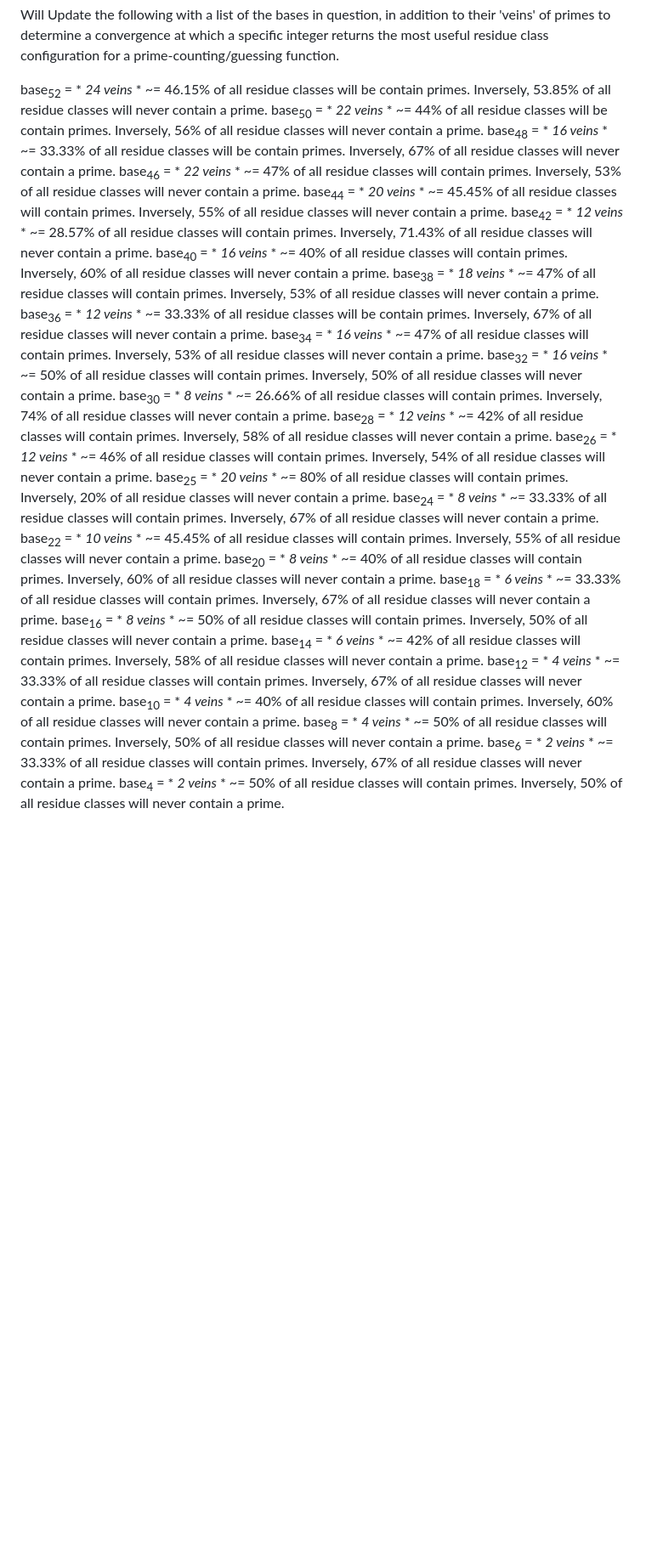
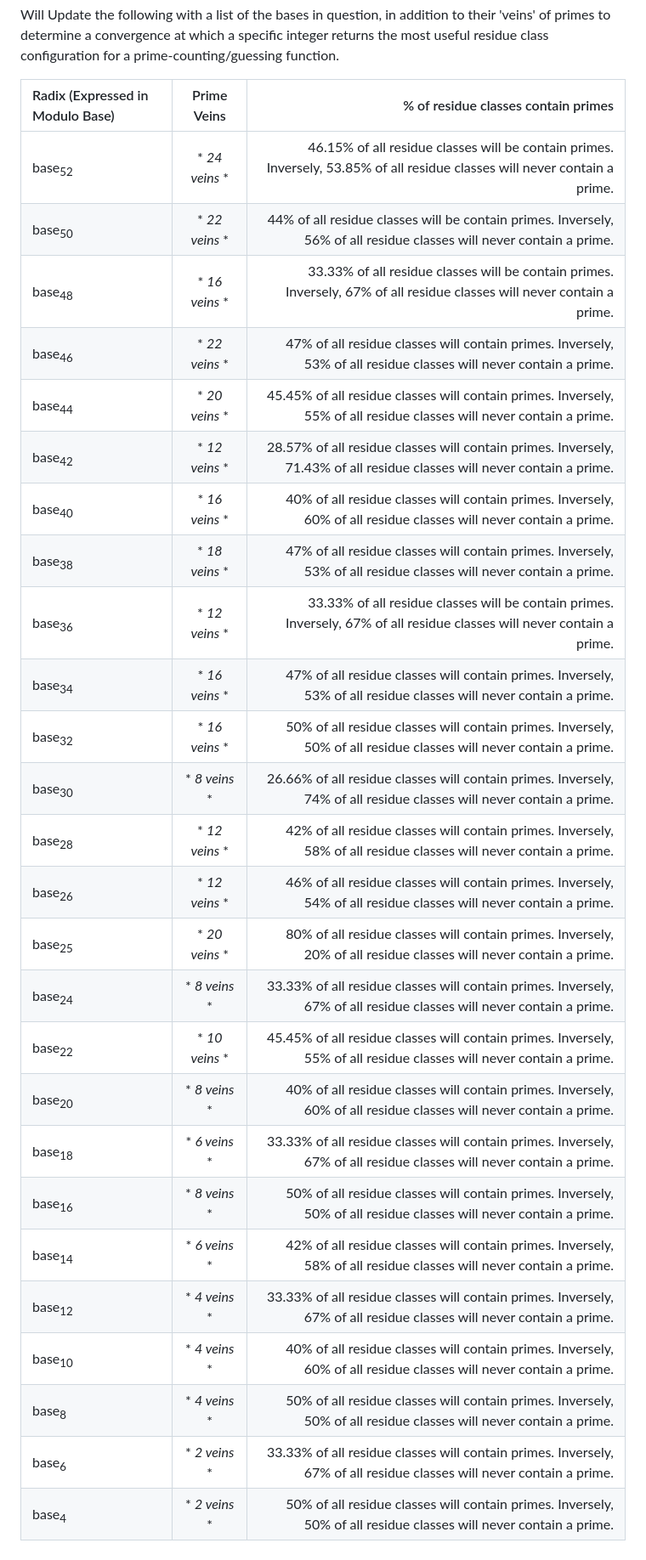
Before and after one commit to hord-brayden/MathCurio, a Markdown page: RadixCheck/README.md, the part around the change. Shown at 85% size. GitHub-like rendering; blank space fills up the shorter version.

```diff
--- a/RadixCheck/README.md
+++ b/RadixCheck/README.md
@@ -7,31 +7,31 @@
 
 Will Update the following with a list of the bases in question, in addition to their 'veins' of primes to determine a convergence at which a specific integer returns the most useful residue class configuration for a prime-counting/guessing function.
 
-
-
-  base<sub>52</sub> = * *24 veins* * ~= 46.15% of all residue classes will be contain primes. Inversely, 53.85% of all residue classes will never contain a prime.
-  base<sub>50</sub> = * *22 veins* * ~= 44% of all residue classes will be contain primes. Inversely, 56% of all residue classes will never contain a prime.
-  base<sub>48</sub> = * *16 veins* * ~= 33.33% of all residue classes will be contain primes. Inversely, 67% of all residue classes will never contain a prime.
-  base<sub>46</sub> = * *22 veins* * ~= 47% of all residue classes will contain primes.  Inversely, 53% of all residue classes will never contain a prime.
-  base<sub>44</sub> = * *20 veins* * ~= 45.45% of all residue classes will contain primes.  Inversely, 55% of all residue classes will never contain a prime.
-  base<sub>42</sub> = * *12 veins* * ~= 28.57% of all residue classes will contain primes.  Inversely, 71.43% of all residue classes will never contain a prime.
-  base<sub>40</sub> = * *16 veins* * ~= 40% of all residue classes will contain primes.  Inversely, 60% of all residue classes will never contain a prime.
-  base<sub>38</sub> = * *18 veins* * ~= 47% of all residue classes will contain primes.  Inversely, 53% of all residue classes will never contain a prime.
-  base<sub>36</sub> = * *12 veins* * ~= 33.33% of all residue classes will be contain primes. Inversely, 67% of all residue classes will never contain a prime.
-  base<sub>34</sub> = * *16 veins* * ~= 47% of all residue classes will contain primes.  Inversely, 53% of all residue classes will never contain a prime.
-  base<sub>32</sub> = * *16 veins* * ~= 50% of all residue classes will contain primes.  Inversely, 50% of all residue classes will never contain a prime.
-  base<sub>30</sub> = * *8 veins* * ~= 26.66% of all residue classes will contain primes.  Inversely, 74% of all residue classes will never contain a prime.
-  base<sub>28</sub> = * *12 veins* * ~= 42% of all residue classes will contain primes.  Inversely, 58% of all residue classes will never contain a prime.
-  base<sub>26</sub> = * *12 veins* * ~= 46% of all residue classes will contain primes.  Inversely, 54% of all residue classes will never contain a prime.
-  base<sub>25</sub> = * *20 veins* * ~= 80% of all residue classes will contain primes.  Inversely, 20% of all residue classes will never contain a prime.
-  base<sub>24</sub> = * *8 veins* * ~= 33.33% of all residue classes will contain primes.  Inversely, 67% of all residue classes will never contain a prime.
-  base<sub>22</sub> = * *10 veins* * ~= 45.45% of all residue classes will contain primes.  Inversely, 55% of all residue classes will never contain a prime.
-  base<sub>20</sub> = * *8 veins* * ~= 40% of all residue classes will contain primes.  Inversely, 60% of all residue classes will never contain a prime.
-  base<sub>18</sub> = * *6 veins* * ~= 33.33% of all residue classes will contain primes.  Inversely, 67% of all residue classes will never contain a prime.
-  base<sub>16</sub> = * *8 veins* * ~= 50% of all residue classes will contain primes.  Inversely, 50% of all residue classes will never contain a prime.
-  base<sub>14</sub> = * *6 veins* * ~= 42% of all residue classes will contain primes.  Inversely, 58% of all residue classes will never contain a prime.
-  base<sub>12</sub> = * *4 veins* * ~= 33.33% of all residue classes will contain primes.  Inversely, 67% of all residue classes will never contain a prime.
-  base<sub>10</sub> = * *4 veins* * ~= 40% of all residue classes will contain primes.  Inversely, 60% of all residue classes will never contain a prime.
-  base<sub>8</sub> = * *4 veins* * ~= 50% of all residue classes will contain primes.  Inversely, 50% of all residue classes will never contain a prime.
-  base<sub>6</sub> = * *2 veins* * ~= 33.33% of all residue classes will contain primes.  Inversely, 67% of all residue classes will never contain a prime.
-  base<sub>4</sub> = * *2 veins* * ~= 50% of all residue classes will contain primes.  Inversely, 50% of all residue classes will never contain a prime.
+| Radix (Expressed in Modulo Base) | Prime Veins | % of residue classes contain primes |
+| :--- | :---: | ---: |
+| base<sub>52</sub> | * *24 veins* * | 46.15% of all residue classes will be contain primes. Inversely, 53.85% of all residue classes will never contain a prime.|
+| base<sub>50</sub> | * *22 veins* * | 44% of all residue classes will be contain primes. Inversely, 56% of all residue classes will never contain a prime.|
+| base<sub>48</sub> | * *16 veins* * | 33.33% of all residue classes will be contain primes. Inversely, 67% of all residue classes will never contain a prime.|
+| base<sub>46</sub> | * *22 veins* * | 47% of all residue classes will contain primes.  Inversely, 53% of all residue classes will never contain a prime.|
+| base<sub>44</sub> | * *20 veins* * | 45.45% of all residue classes will contain primes.  Inversely, 55% of all residue classes will never contain a prime.|
+| base<sub>42</sub> | * *12 veins* * | 28.57% of all residue classes will contain primes.  Inversely, 71.43% of all residue classes will never contain a prime.|
+| base<sub>40</sub> | * *16 veins* * | 40% of all residue classes will contain primes.  Inversely, 60% of all residue classes will never contain a prime.|
+| base<sub>38</sub> | * *18 veins* * | 47% of all residue classes will contain primes.  Inversely, 53% of all residue classes will never contain a prime.|
+| base<sub>36</sub> | * *12 veins* * | 33.33% of all residue classes will be contain primes. Inversely, 67% of all residue classes will never contain a prime.|
+| base<sub>34</sub> | * *16 veins* * | 47% of all residue classes will contain primes.  Inversely, 53% of all residue classes will never contain a prime.|
+| base<sub>32</sub> | * *16 veins* * | 50% of all residue classes will contain primes.  Inversely, 50% of all residue classes will never contain a prime.|
+| base<sub>30</sub> | * *8 veins* * | 26.66% of all residue classes will contain primes.  Inversely, 74% of all residue classes will never contain a prime.|
+| base<sub>28</sub> | * *12 veins* * | 42% of all residue classes will contain primes.  Inversely, 58% of all residue classes will never contain a prime.|
+| base<sub>26</sub> | * *12 veins* * | 46% of all residue classes will contain primes.  Inversely, 54% of all residue classes will never contain a prime.|
+| base<sub>25</sub> | * *20 veins* * | 80% of all residue classes will contain primes.  Inversely, 20% of all residue classes will never contain a prime.|
+| base<sub>24</sub> | * *8 veins* * | 33.33% of all residue classes will contain primes.  Inversely, 67% of all residue classes will never contain a prime.|
+| base<sub>22</sub> | * *10 veins* * | 45.45% of all residue classes will contain primes.  Inversely, 55% of all residue classes will never contain a prime.|
+| base<sub>20</sub> | * *8 veins* * | 40% of all residue classes will contain primes.  Inversely, 60% of all residue classes will never contain a prime.|
+| base<sub>18</sub> | * *6 veins* * | 33.33% of all residue classes will contain primes.  Inversely, 67% of all residue classes will never contain a prime.|
+| base<sub>16</sub> | * *8 veins* * | 50% of all residue classes will contain primes.  Inversely, 50% of all residue classes will never contain a prime.|
+| base<sub>14</sub> | * *6 veins* * | 42% of all residue classes will contain primes.  Inversely, 58% of all residue classes will never contain a prime.|
+| base<sub>12</sub> | * *4 veins* * | 33.33% of all residue classes will contain primes.  Inversely, 67% of all residue classes will never contain a prime.|
+| base<sub>10</sub> | * *4 veins* * | 40% of all residue classes will contain primes.  Inversely, 60% of all residue classes will never contain a prime.|
+| base<sub>8</sub> | * *4 veins* * | 50% of all residue classes will contain primes.  Inversely, 50% of all residue classes will never contain a prime.|
+| base<sub>6</sub> | * *2 veins* * | 33.33% of all residue classes will contain primes.  Inversely, 67% of all residue classes will never contain a prime.|
+| base<sub>4</sub> | * *2 veins* * | 50% of all residue classes will contain primes.  Inversely, 50% of all residue classes will never contain a prime.|
```
